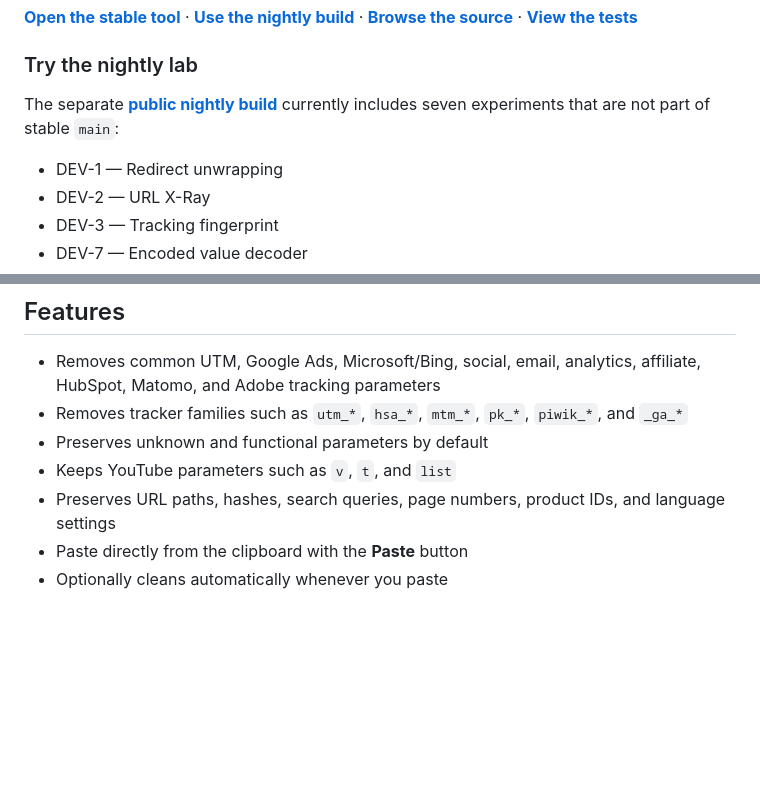
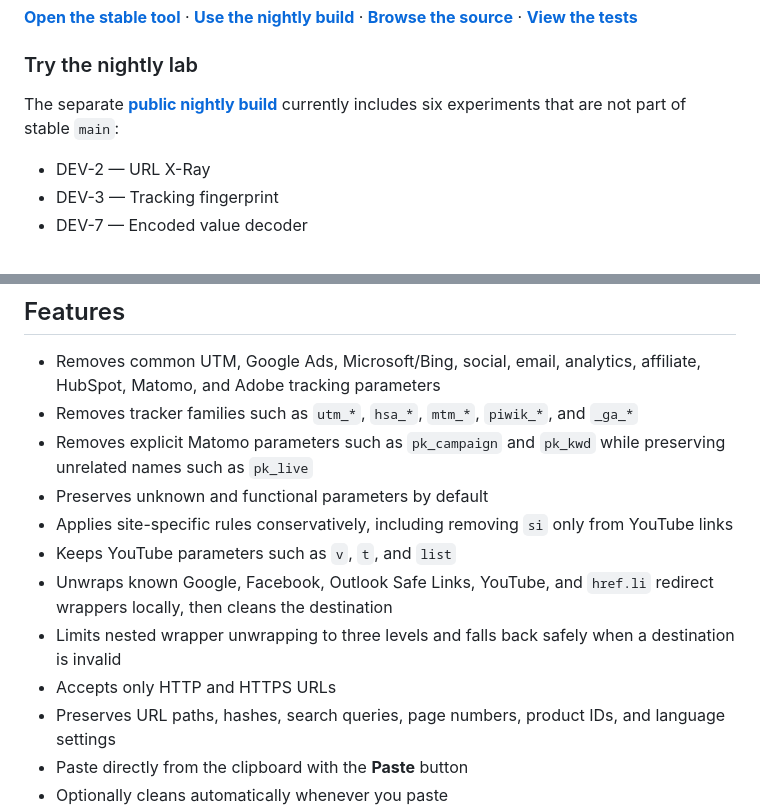
Before and after one commit to heyandromeda/url-cleaner, a Markdown page: README.md, 2 parts joined by grey strips. Drawn GitHub-style; blank space fills up the shorter version.

```diff
--- a/README.md
+++ b/README.md
@@ -14,9 +14,7 @@ Remove common tracking parameters from URLs without stripping parameters that a
 
 ### Try the nightly lab
 
-The separate **[public nightly build](https://url-cleaner-nightly.heyandromeda.chatgpt.site)** currently includes seven experiments that are not part of stable `main`:
-
-- DEV-1 — Redirect unwrapping
+The separate **[public nightly build](https://url-cleaner-nightly.heyandromeda.chatgpt.site)** currently includes six experiments that are not part of stable `main`:
 - DEV-2 — URL X-Ray
 - DEV-3 — Tracking fingerprint
 - DEV-7 — Encoded value decoder
@@ -37,9 +35,14 @@ That means search terms, product IDs, page numbers, language settings, invite co
 ## Features
 
 - Removes common UTM, Google Ads, Microsoft/Bing, social, email, analytics, affiliate, HubSpot, Matomo, and Adobe tracking parameters
-- Removes tracker families such as `utm_*`, `hsa_*`, `mtm_*`, `pk_*`, `piwik_*`, and `_ga_*`
+- Removes tracker families such as `utm_*`, `hsa_*`, `mtm_*`, `piwik_*`, and `_ga_*`
+- Removes explicit Matomo parameters such as `pk_campaign` and `pk_kwd` while preserving unrelated names such as `pk_live`
 - Preserves unknown and functional parameters by default
+- Applies site-specific rules conservatively, including removing `si` only from YouTube links
 - Keeps YouTube parameters such as `v`, `t`, and `list`
+- Unwraps known Google, Facebook, Outlook Safe Links, YouTube, and `href.li` redirect wrappers locally, then cleans the destination
+- Limits nested wrapper unwrapping to three levels and falls back safely when a destination is invalid
+- Accepts only HTTP and HTTPS URLs
 - Preserves URL paths, hashes, search queries, page numbers, product IDs, and language settings
 - Paste directly from the clipboard with the **Paste** button
 - Optionally cleans automatically whenever you paste
```
Also changed, not shown: other parts of README.md (+45 -4 lines).
